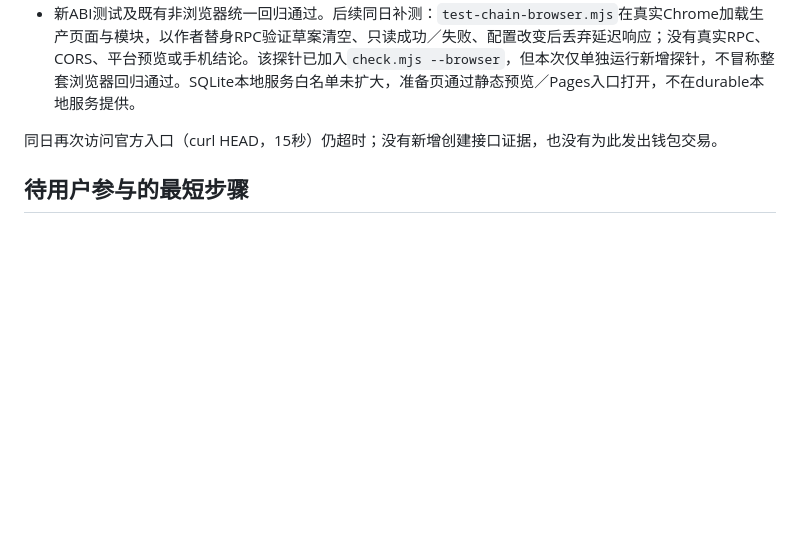
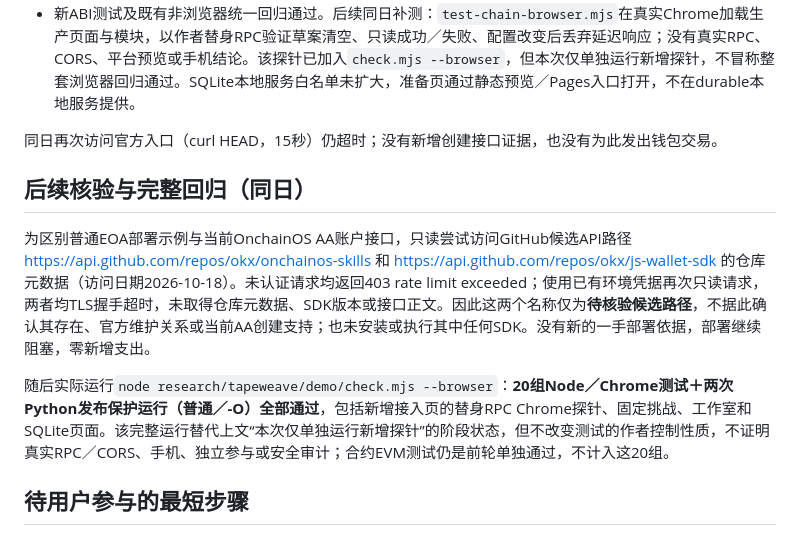
Before and after one commit to 0xCaptain888/TapeWeave, a Markdown page: docs/tapeweave-deployment-gate-2026-10-18.md, the part around the change. GitHub-like rendering; blank space fills up the shorter version.

Commit message:
docs(tapeweave): record full regression and deployment blockers

```diff
--- a/docs/tapeweave-deployment-gate-2026-10-18.md
+++ b/docs/tapeweave-deployment-gate-2026-10-18.md
@@ -19,6 +19,12 @@
 
 同日再次访问官方入口（curl HEAD，15秒）仍超时；没有新增创建接口证据，也没有为此发出钱包交易。
 
+## 后续核验与完整回归（同日）
+
+为区别普通EOA部署示例与当前OnchainOS AA账户接口，只读尝试访问GitHub候选API路径 https://api.github.com/repos/okx/onchainos-skills 和 https://api.github.com/repos/okx/js-wallet-sdk 的仓库元数据（访问日期2026-10-18）。未认证请求均返回403 rate limit exceeded；使用已有环境凭据再次只读请求，两者均TLS握手超时，未取得仓库元数据、SDK版本或接口正文。因此这两个名称仅为**待核验候选路径**，不据此确认其存在、官方维护关系或当前AA创建支持；也未安装或执行其中任何SDK。没有新的一手部署依据，部署继续阻塞，零新增支出。
+
+随后实际运行`node research/tapeweave/demo/check.mjs --browser`：**20组Node／Chrome测试＋两次Python发布保护运行（普通／-O）全部通过**，包括新增接入页的替身RPC Chrome探针、固定挑战、工作室和SQLite页面。该完整运行替代上文“本次仅单独运行新增探针”的阶段状态，但不改变测试的作者控制性质，不证明真实RPC／CORS、手机、独立参与或安全审计；合约EVM测试仍是前轮单独通过，不计入这20组。
+
 ## 待用户参与的最短步骤
 
 1. **真机（约5分钟）**：用实际手机打开静态试玩的工作室，记录型号、系统、浏览器；默认蓄能执行等待等待触发触发，观察训练2／门1；刷新恢复，试复制并实际粘贴。记录布局、触摸和剪贴板是否成功，不用桌面窄屏替代。
```
